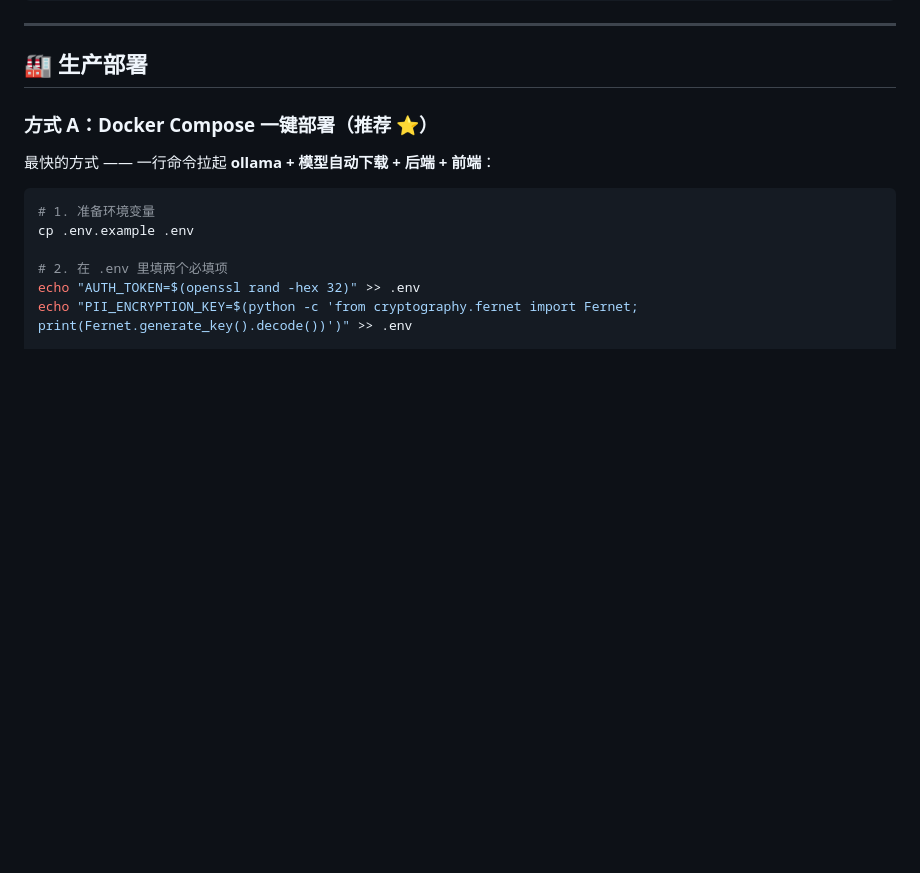
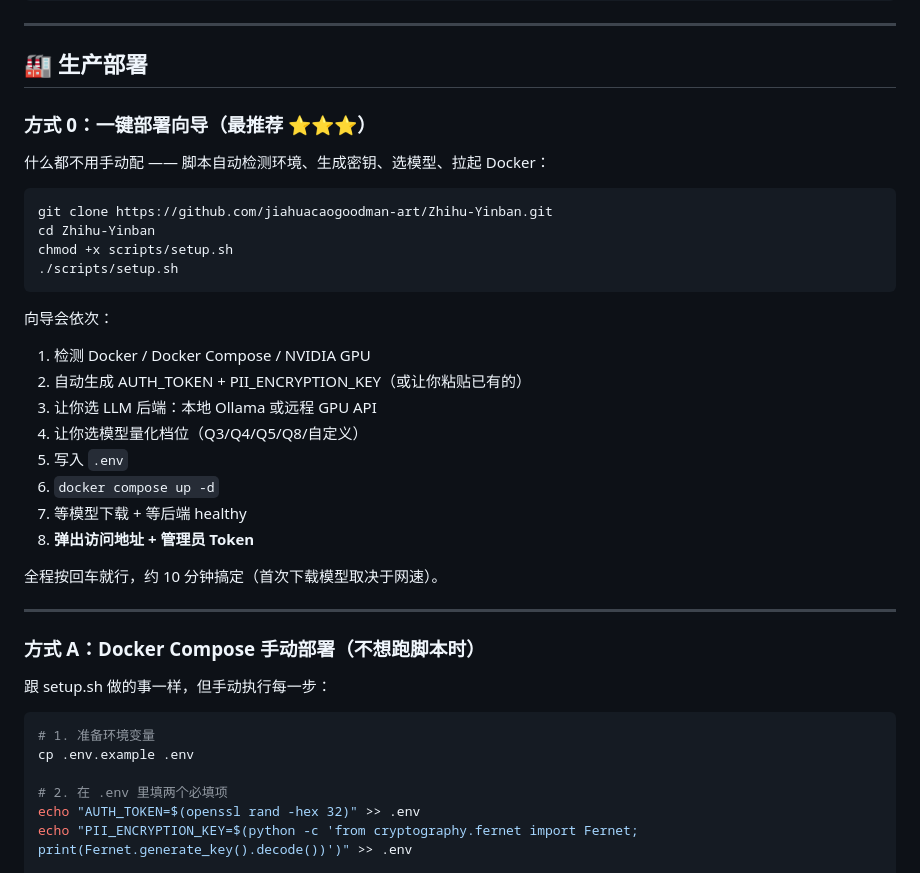
Before and after one commit to jiahuacaogoodman-art/zhihuV22, a Markdown page: README.md, the part around the change. GitHub-like rendering; blank space fills up the shorter version.

````diff
--- a/README.md
+++ b/README.md
@@ -592,9 +592,34 @@ curl "http://localhost:8000/api/ehr/audit?patient_id=p001&limit=20" \
 
 ## 🏭 生产部署
 
-### 方式 A：Docker Compose 一键部署（推荐 ⭐）
+### 方式 0：一键部署向导（最推荐 ⭐⭐⭐）
 
-最快的方式 —— 一行命令拉起 **ollama + 模型自动下载 + 后端 + 前端**：
+什么都不用手动配 —— 脚本自动检测环境、生成密钥、选模型、拉起 Docker：
+
+```bash
+git clone https://github.com/jiahuacaogoodman-art/Zhihu-Yinban.git
+cd Zhihu-Yinban
+chmod +x scripts/setup.sh
+./scripts/setup.sh
+```
+
+向导会依次：
+1. 检测 Docker / Docker Compose / NVIDIA GPU
+2. 自动生成 AUTH_TOKEN + PII_ENCRYPTION_KEY（或让你粘贴已有的）
+3. 让你选 LLM 后端：本地 Ollama 或远程 GPU API
+4. 让你选模型量化档位（Q3/Q4/Q5/Q8/自定义）
+5. 写入 `.env`
+6. `docker compose up -d`
+7. 等模型下载 + 等后端 healthy
+8. **弹出访问地址 + 管理员 Token**
+
+全程按回车就行，约 10 分钟搞定（首次下载模型取决于网速）。
+
+---
+
+### 方式 A：Docker Compose 手动部署（不想跑脚本时）
+
+跟 setup.sh 做的事一样，但手动执行每一步：
 
 ```bash
 # 1. 准备环境变量
````
Also changed, not shown: README.en.md (+27 -2 lines).
